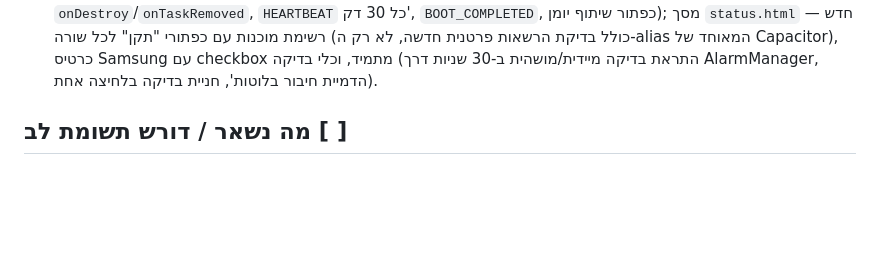
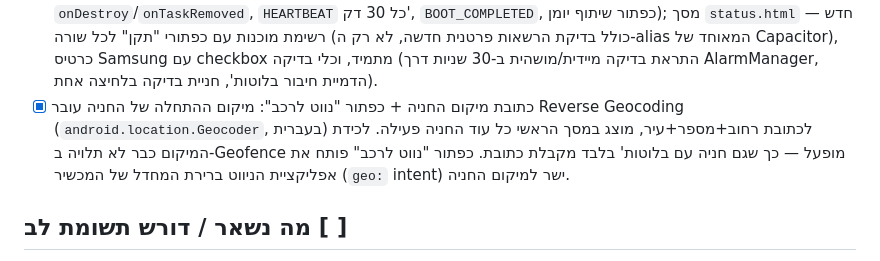
Before and after one commit to ronmailx-boop/parkstop, a Markdown page: PROJECT_STATE.md, the part around the change. Drawn GitHub-style; blank space fills up the shorter version.

Commit message:
docs: log the parking address + navigate feature in PROJECT_STATE.md (#38)
Claude-Session: https://claude.ai/code/session_017QN5koyLBzmYq3HoqdnxqE

Co-authored-by: Claude <noreply@anthropic.com>

```diff
--- a/PROJECT_STATE.md
+++ b/PROJECT_STATE.md
@@ -62,6 +62,12 @@
       חדשה, לא רק ה-alias המאוחד של Capacitor), כרטיס Samsung עם
       checkbox מתמיד, וכלי בדיקה (התראת בדיקה מיידית/מושהית ב-30 שניות
       דרך AlarmManager, הדמיית חיבור בלוטות', חניית בדיקה בלחיצה אחת).
+- [x] כתובת מיקום החניה + כפתור "נווט לרכב": מיקום ההתחלה של החניה
+      עובר Reverse Geocoding (`android.location.Geocoder`, בעברית)
+      לכתובת רחוב+מספר+עיר, מוצג במסך הראשי כל עוד החניה פעילה. לכידת
+      המיקום כבר לא תלויה ב-Geofence מופעל — כך שגם חניה עם בלוטות'
+      בלבד מקבלת כתובת. כפתור "נווט לרכב" פותח את אפליקציית הניווט
+      ברירת המחדל של המכשיר (`geo:` intent) ישר למיקום החניה.
 
 ## מה נשאר / דורש תשומת לב [ ]
 
```
